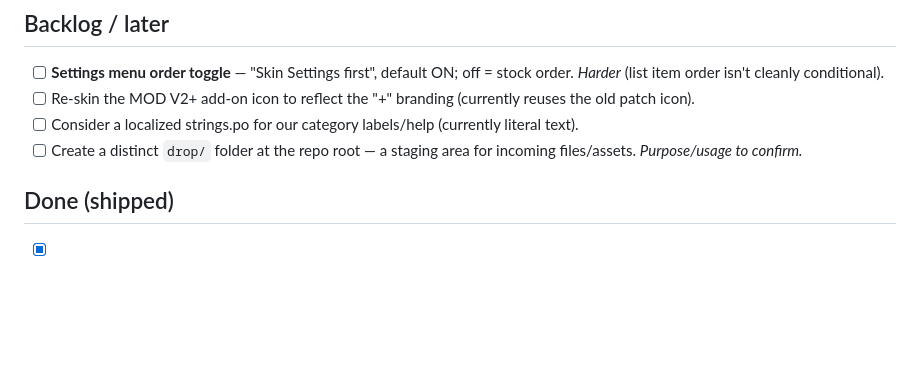
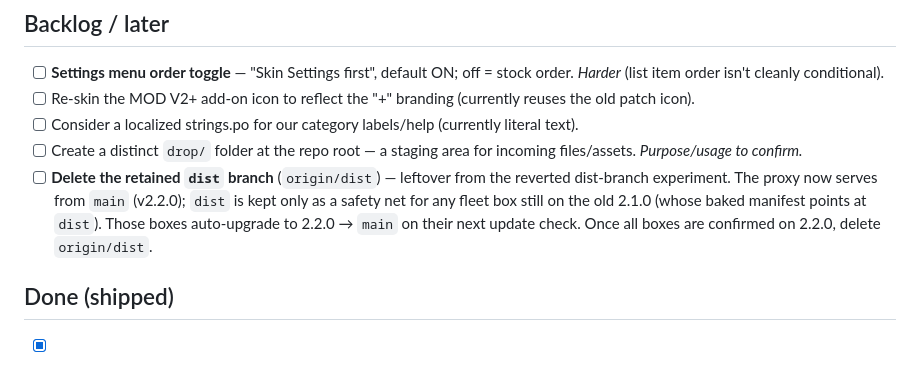
Before and after one commit to tony7bones/tony7bones.github.io, a Markdown page: TASKS.md, the part around the change. GitHub-like rendering; blank space fills up the shorter version.

Commit message:
docs: backlog item to delete the retained dist branch once fleet is on 2.2.0

```diff
--- a/TASKS.md
+++ b/TASKS.md
@@ -14,6 +14,7 @@ no AI attribution anywhere. `script.*` changes ship via `generate_repo.py` + pus
 - [ ] Re-skin the MOD V2+ add-on icon to reflect the "+" branding (currently reuses the old patch icon).
 - [ ] Consider a localized strings.po for our category labels/help (currently literal text).
 - [ ] Create a distinct `drop/` folder at the repo root — a staging area for incoming files/assets. _Purpose/usage to confirm._
+- [ ] **Delete the retained `dist` branch** (`origin/dist`) — leftover from the reverted dist-branch experiment. The proxy now serves from `main` (v2.2.0); `dist` is kept only as a safety net for any fleet box still on the old 2.1.0 (whose baked manifest points at `dist`). Those boxes auto-upgrade to 2.2.0 → `main` on their next update check. Once all boxes are confirmed on 2.2.0, delete `origin/dist`.
 
 ## Done (shipped)
 
```
